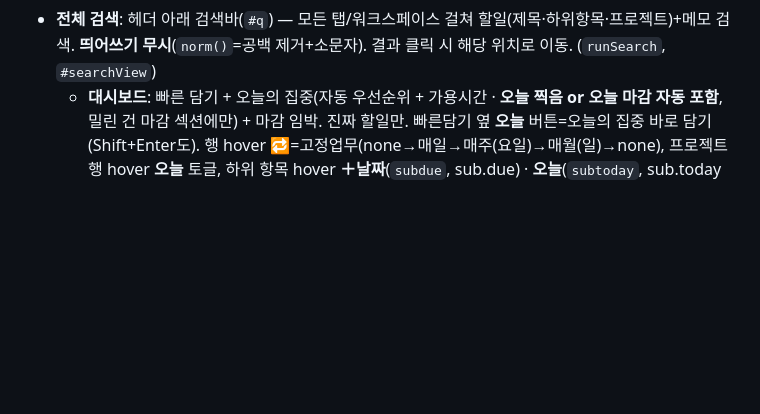
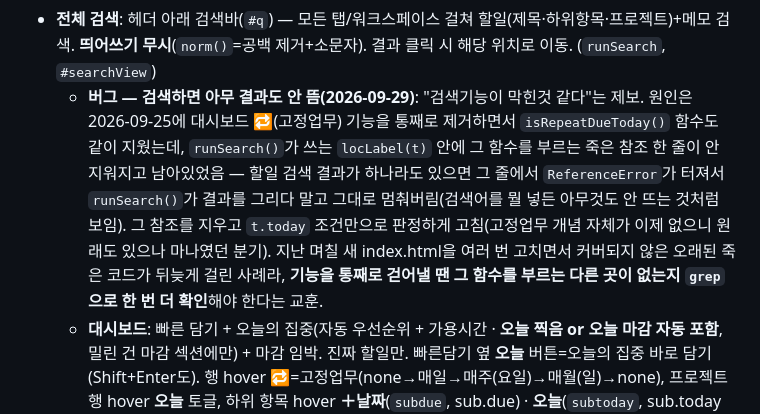
Before and after one commit to BokiVoki/test, a Markdown page: CLAUDE.md, the part around the change. Rendered like a GitHub page; blank space fills up the shorter version.

Commit message:
CLAUDE.md: 검색 버그 수정 기록
Co-Authored-By: Claude Sonnet 5 <noreply@anthropic.com>
Claude-Session: https://claude.ai/code/session_01WTrASTzgR8hZczLaamMnVB

```diff
--- a/CLAUDE.md
+++ b/CLAUDE.md
@@ -208,6 +208,7 @@
 - **프로젝트 이름 변경**: 헤더 hover **✎**(`proj-rename`) → 해당 ws 모든 할일 `project` 갱신 + projOrder 키 이동.
 - **메모 정렬**: 최신순(`memos.updated` text, `putMemo`가 `new Date().toISOString()` 기록). 새 메모/수정 메모가 위로(목록 새로고침 시). 컬럼 없으면 `hasMemoUpd`로 방어.
 - **전체 검색**: 헤더 아래 검색바(`#q`) — 모든 탭/워크스페이스 걸쳐 할일(제목·하위항목·프로젝트)+메모 검색. **띄어쓰기 무시**(`norm()`=공백 제거+소문자). 결과 클릭 시 해당 위치로 이동. (`runSearch`, `#searchView`)
+  - **버그 — 검색하면 아무 결과도 안 뜸(2026-09-29)**: "검색기능이 막힌것 같다"는 제보. 원인은 2026-09-25에 대시보드 🔁(고정업무) 기능을 통째로 제거하면서 `isRepeatDueToday()` 함수도 같이 지웠는데, `runSearch()`가 쓰는 `locLabel(t)` 안에 그 함수를 부르는 죽은 참조 한 줄이 안 지워지고 남아있었음 — 할일 검색 결과가 하나라도 있으면 그 줄에서 `ReferenceError`가 터져서 `runSearch()`가 결과를 그리다 말고 그대로 멈춰버림(검색어를 뭘 넣든 아무것도 안 뜨는 것처럼 보임). 그 참조를 지우고 `t.today` 조건만으로 판정하게 고침(고정업무 개념 자체가 이제 없으니 원래도 있으나 마나였던 분기). 지난 며칠 새 index.html을 여러 번 고치면서 커버되지 않은 오래된 죽은 코드가 뒤늦게 걸린 사례라, **기능을 통째로 걷어낼 땐 그 함수를 부르는 다른 곳이 없는지 `grep`으로 한 번 더 확인**해야 한다는 교훈.
   - **대시보드**: 빠른 담기 + 오늘의 집중(자동 우선순위 + 가용시간 · **오늘 찍음 or 오늘 마감 자동 포함**, 밀린 건 마감 섹션에만) + 마감 임박. 진짜 할일만. 빠른담기 옆 **오늘** 버튼=오늘의 집중 바로 담기(Shift+Enter도). 행 hover **🔁**=고정업무(none→매일→매주(요일)→매월(일)→none), 프로젝트 행 hover **오늘** 토글, 하위 항목 hover **＋날짜**(`subdue`, sub.due) · **오늘**(`subtoday`, sub.today — 하위 항목도 오늘의 집중에 개별 지정 가능, 마감 안 잡아도 됨). **오늘 지정은 자정 지나면 자동 리셋**(`dailyResetToday`, 매일 첫 로드 때 `settings.todayResetDate`가 오늘과 다르면 부모·하위 `today` 플래그 전부 끄고 오늘 날짜로 갱신 — 컬럼 추가 없이 settings에 리셋한 날짜만 기록해서 판별). **오늘의 집중 포함 조건**: 부모가 `today`거나 마감이 오늘이거나, **하위 항목 중 하나라도 `today`거나 마감이 오늘**이면(완료 제외) 그 부모가 통째로 올라옴. **마감 임박·밀린 것에 하위 항목 마감도 포함**(`renderDue`) — 예전엔 상위 할일의 `due`만 봐서 하위 항목에만 마감을 걸면 그날이 아니면 어디서도 안 보이던 버그 → 상위+하위 마감을 합쳐서 최대 12개, 가까운 순으로 표시(하위 항목은 `↳ 상위 제목`으로 구분, 체크박스는 `subck` 재사용). **고정업무 완료 이력**(`todos.donelog jsonb`, `hasDoneLog` 프로브): 체크할 때마다(같은 날 중복 방지) 날짜를 누적 기록 — 예전엔 `lastdone` 최신 날짜 하나만 남아서 "이번 주에 며칠 했는지" 확인이 아예 불가능했음. 지금은 반복 배지 옆에 **N회** 로 누적 완료 횟수 표시(`repDoneCount`).
   - **주머니·프로젝트**: 주머니 분류(오늘/프로젝트/나중/메모/버림) + 프로젝트 아코디언. **주머니 표시 기준은 `bucket==='inbox'`가 아니라 `!project`**(프로젝트가 없으면 무조건 주머니) — "오늘" 버튼으로 바로 오늘의 집중에 던진 항목(`bucket='active'`, project 없음)이 다음날 `dailyResetToday`로 오늘 지정이 풀리면 프로젝트도 없고 bucket도 inbox가 아니라서 주머니/프로젝트 어디에도 안 보이고 마감임박에만 뜨는 유령 상태가 되던 버그 → 모든 할일이 항상 주머니 또는 프로젝트 중 하나에는 걸리게 통일. 주머니 행에도 체크박스(완료) 추가. **주머니 행에 마감일 지정 버튼**(`📅 날짜`, `inbdue`, `due` act 재사용)도 추가 — 프로젝트 없이 주머니에만 있는 항목도 마감을 오늘로 잡으면 오늘의 집중에 바로 뜸(대시보드 필터가 이미 `daysTo(t.due)===0`을 bucket 상관없이 보고 있어서 버튼만 추가하면 됨). **주머니에서 체크하면 완료함으로 버튼**: 예전엔 주머니 행을 체크(done)해도 완료함으로 보낼 방법이 없어서(프로젝트/오늘의 집중 뷰에만 그 버튼이 있었음) 체크한 항목이 주머니에 done 상태로 계속 남아있었음 → 주머니 행도 `t.done`이면 다른 액션 버튼들 앞에 `완료함으로` 버튼이 뜨게 추가(`renderInbox`, 기존 `archive` 액션·`putTodo` 그대로 재사용). **프로젝트 안에서 바로 할일 추가**: 예전엔 새 할일이 항상 주머니로 먼저 들어가고 나서 그 프로젝트로 옮겨야 했음(`t-proj` select) → 각 프로젝트 섹션(`.pjbody`) 표 아래에 입력창(`.pjaddin`+`추가` 버튼, `.pjadd`)을 추가해서 `addProjectTodo(proj,title)`로 그 프로젝트에 바로(`bucket:'active'`, 주머니 안 거침) 담을 수 있음 — Enter 또는 버튼 클릭, `data-act="proj-add"`.
   - **캘린더**: 월 그리드, 드래그로 마감일 변경. **기간 일정**(`todos.endd`)이면 시작~종료 모든 날에 바 표시(시작일=제목, 이후=`.evcont` 연속 바). 구캘 일정이 여기 뜸.
```
